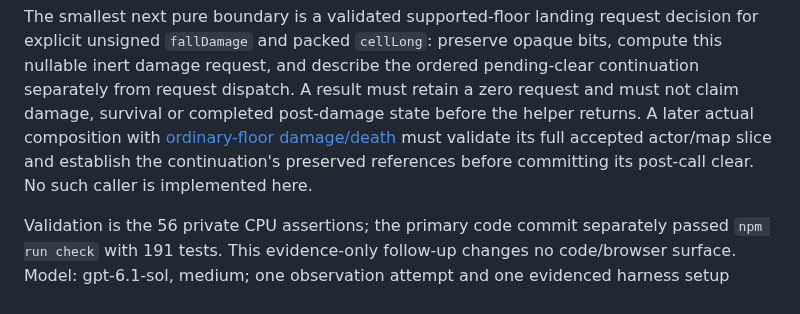
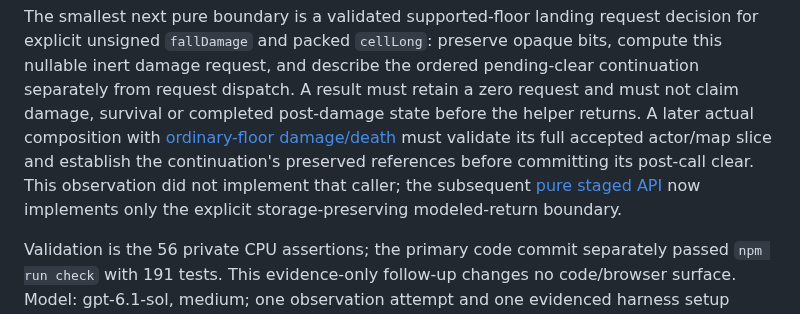
Before and after one commit to derekrivers/HiredGuns, a Markdown page: docs/supported-landing-observation.md, the part around the change. Drawn GitHub-style.

```diff
--- a/docs/supported-landing-observation.md
+++ b/docs/supported-landing-observation.md
@@ -79,7 +79,9 @@ must retain a zero request and must not claim damage, survival or completed
 post-damage state before the helper returns. A later actual composition with
 [ordinary-floor damage/death](damage-death-contract.md) must validate its full
 accepted actor/map slice and establish the continuation's preserved references
-before committing its post-call clear. No such caller is implemented here.
+before committing its post-call clear. This observation did not implement that
+caller; the subsequent [pure staged API](supported-landing-contract.md) now
+implements only the explicit storage-preserving modeled-return boundary.
 
 Validation is the 56 private CPU assertions; the primary code commit separately
 passed `npm run check` with 191 tests. This evidence-only follow-up changes no
```
Also changed, not shown: STATUS.md (+81 -77 lines), docs/training43-completion.md (+15 -3 lines).
